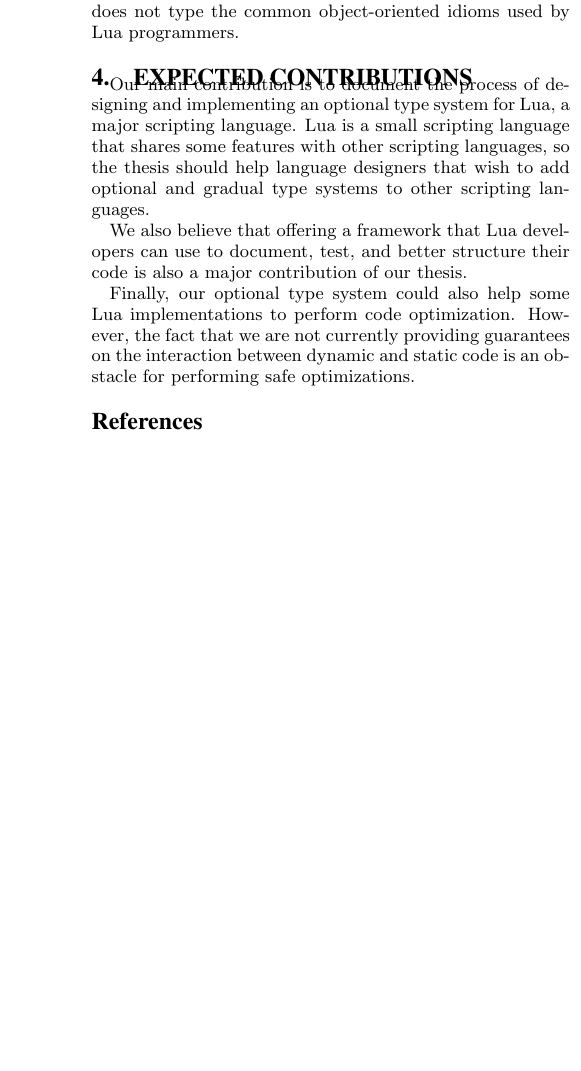
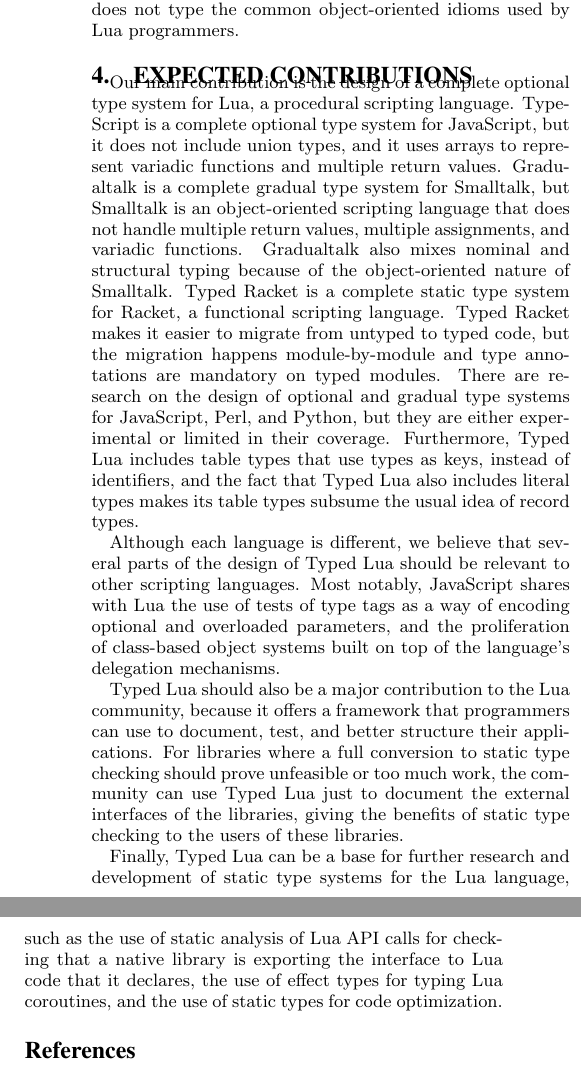
Before and after one commit to andremm/typedlua, a LaTeX paper (doc/paper/typedlua.tex): part of one column of page 9 of 10 before the commit and two parts of the columns of page 9 of 11 after it, the two joined at a grey line, cut so that both start at the same text, the shorter picture padded with empty space. Compiled offline with pdfLaTeX.

Commit message:
Updating expected contributions

```diff
--- a/doc/paper/typedlua.tex
+++ b/doc/paper/typedlua.tex
@@ -1199,23 +1198,52 @@
 
 \section{Expected contributions} \label{sec:con}
 
-Our main contribution is to document the process of designing and
-implementing an optional type system for Lua, a major scripting
-language.
-Lua is a small scripting language that shares some features with other
-scripting languages, so the thesis should help language designers
-that wish to add optional and gradual type systems to other
-scripting languages.
+Our main contribution is the design of a complete optional type system
+for Lua, a procedural scripting language.
+TypeScript is a complete optional type system for JavaScript,
+but it does not include union types, and it uses arrays to represent
+variadic functions and multiple return values.
+Gradualtalk is a complete gradual type system for Smalltalk,
+but Smalltalk is an object-oriented scripting language that does
+not handle multiple return values, multiple assignments, and
+variadic functions.
+Gradualtalk also mixes nominal and structural typing because of
+the object-oriented nature of Smalltalk.
+Typed Racket is a complete static type system for Racket, a functional
+scripting language.
+Typed Racket makes it easier to migrate from untyped to typed code,
+but the migration happens module-by-module and type annotations are
+mandatory on typed modules.
+There are research on the design of optional and gradual type systems
+for JavaScript, Perl, and Python, but they are either experimental or
+limited in their coverage.
+Furthermore, Typed Lua includes table types that use types as keys,
+instead of identifiers, and the fact that Typed Lua also includes
+literal types makes its table types subsume the usual idea of
+record types.
 
-We also believe that offering a framework that Lua developers can
-use to document, test, and better structure their code is also a
-major contribution of our thesis.
+Although each language is different, we believe that several parts of
+the design of Typed Lua should be relevant to other scripting languages.
+Most notably, JavaScript shares with Lua the use of tests of type tags
+as a way of encoding optional and overloaded parameters, and the
+proliferation of class-based object systems built on top of the
+language's delegation mechanisms.
 
-Finally, our optional type system could also help some Lua
-implementations to perform code optimization.
-However, the fact that we are not currently providing guarantees on
-the interaction between dynamic and static code is an obstacle for
-performing safe optimizations.
+Typed Lua should also be a major contribution to the Lua community,
+because it offers a framework that programmers can use to document,
+test, and better structure their applications.
+For libraries where a full conversion to static type checking should
+prove unfeasible or too much work, the community can use Typed Lua
+just to document the external interfaces of the libraries,
+giving the benefits of static type checking to the users of these
+libraries.
+
+Finally, Typed Lua can be a base for further research and development
+of static type systems for the Lua language, such as the use of static
+analysis of Lua API calls for checking that a native library is
+exporting the interface to Lua code that it declares, the use of
+effect types for typing Lua coroutines, and the use of static types
+for code optimization.
 
 \bibliographystyle{abbrvnat}
 \bibliography{typedlua}
```
Also changed, not shown: doc/paper/typedlua.tex (3 more changed lines).
